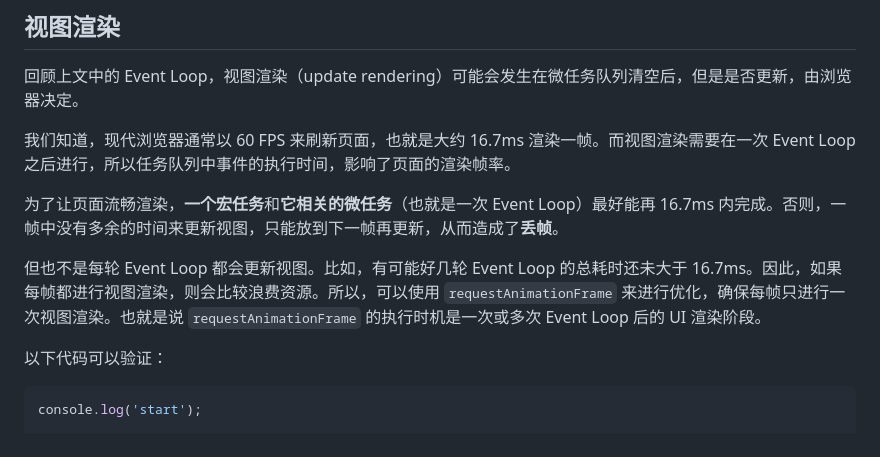
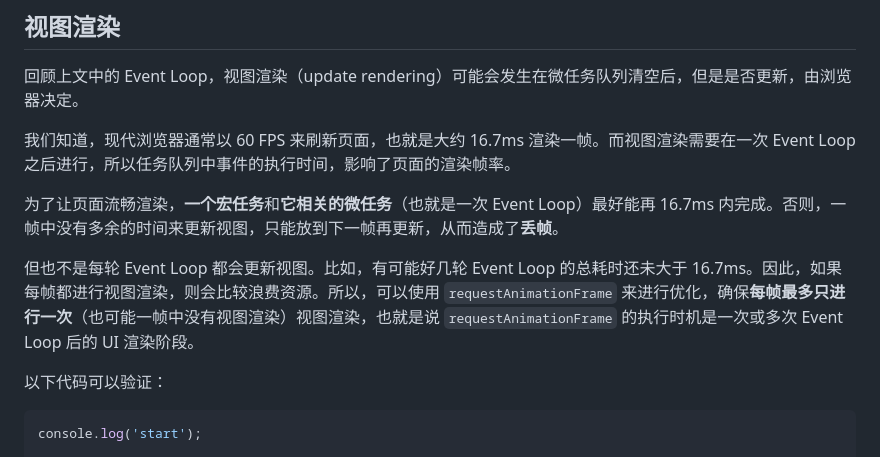
Before and after one commit to liuyib/note, a Markdown page: 浏览器相关/深入理解 JS 事件循环机制（浏览器篇）.md, the part around the change. GitHub-like rendering.

```diff
--- a/浏览器相关/深入理解 JS 事件循环机制（浏览器篇）.md
+++ b/浏览器相关/深入理解 JS 事件循环机制（浏览器篇）.md
@@ -112,7 +112,7 @@ console.log('end');
 
 为了让页面流畅渲染，**一个宏任务**和**它相关的微任务**（也就是一次 Event Loop）最好能再 16.7ms 内完成。否则，一帧中没有多余的时间来更新视图，只能放到下一帧再更新，从而造成了**丢帧**。
 
-但也不是每轮 Event Loop 都会更新视图。比如，有可能好几轮 Event Loop 的总耗时还未大于 16.7ms。因此，如果每帧都进行视图渲染，则会比较浪费资源。所以，可以使用 `requestAnimationFrame` 来进行优化，确保每帧只进行一次视图渲染。也就是说 `requestAnimationFrame` 的执行时机是一次或多次 Event Loop 后的 UI 渲染阶段。
+但也不是每轮 Event Loop 都会更新视图。比如，有可能好几轮 Event Loop 的总耗时还未大于 16.7ms。因此，如果每帧都进行视图渲染，则会比较浪费资源。所以，可以使用 `requestAnimationFrame` 来进行优化，确保**每帧最多只进行一次**（也可能一帧中没有视图渲染）视图渲染，也就是说 `requestAnimationFrame` 的执行时机是一次或多次 Event Loop 后的 UI 渲染阶段。
 
 以下代码可以验证：
 
```
